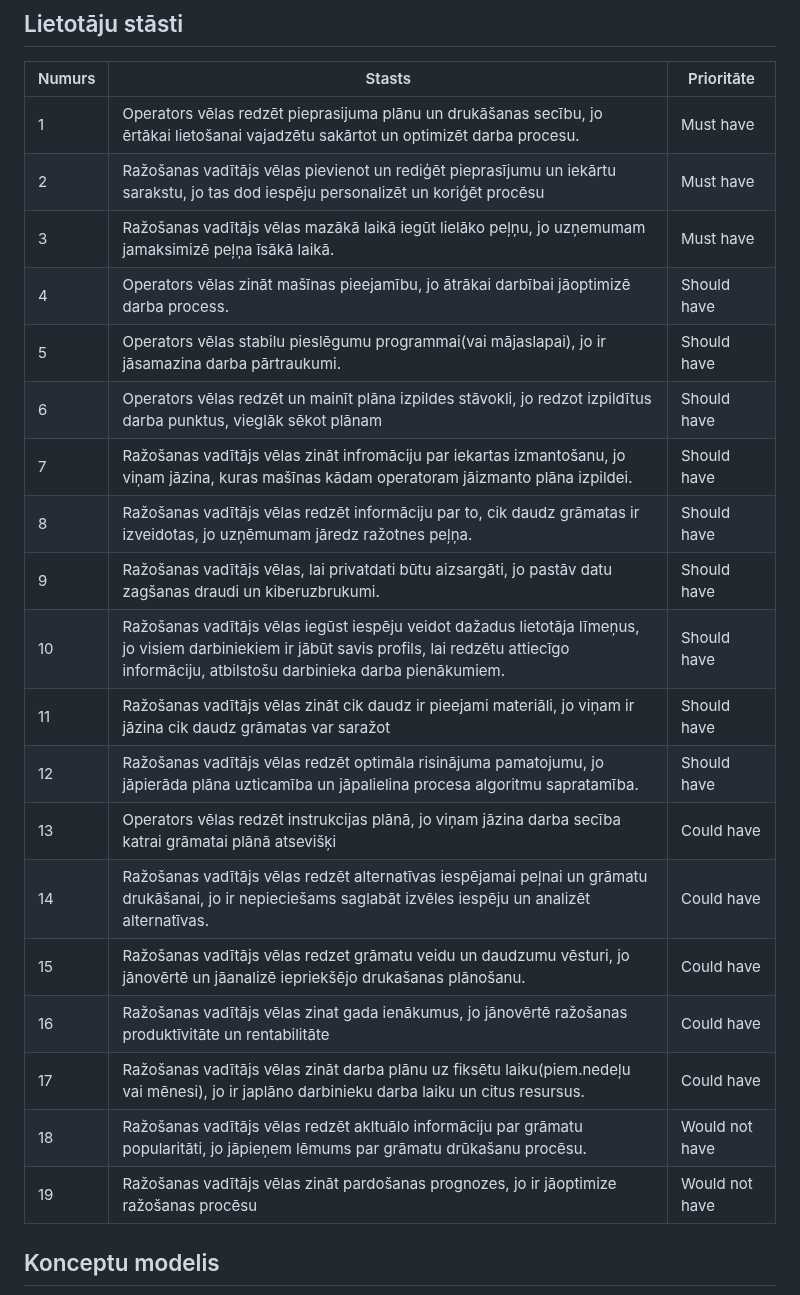
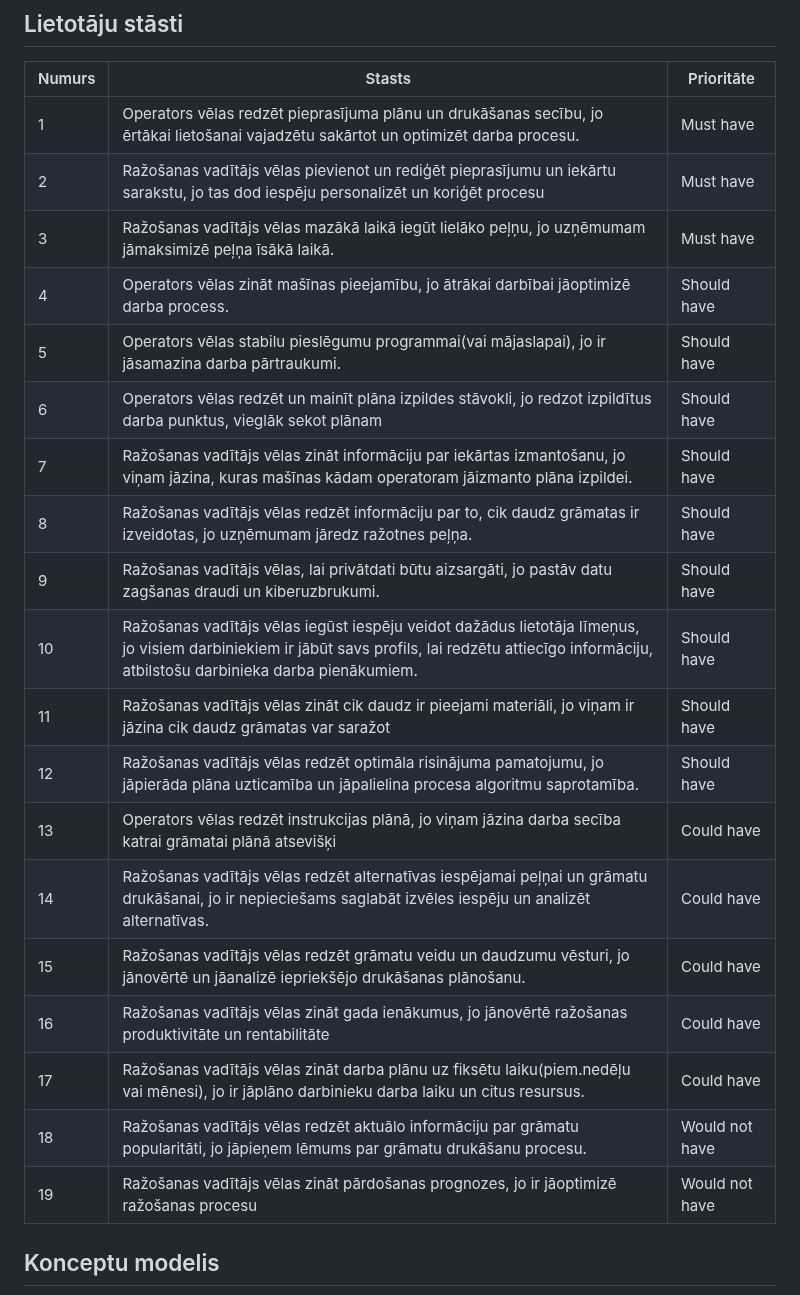
Before and after one commit to anastasijaOstrovska/ProjektuLab, a Markdown page: projektu_plans.md, the part around the change. GitHub-like rendering.

Commit message:
Gramatikas uzlabošana lietotāju stāstos projektu_plans.md

```diff
--- a/projektu_plans.md
+++ b/projektu_plans.md
@@ -22,25 +22,25 @@ Anželika Krasiļņikova.
 ## Lietotāju stāsti
 | Numurs | Stasts                                                                                                                                                                                                | Prioritāte      |
 |--------|-------------------------------------------------------------------------------------------------------------------------------------------------------------------------------------------------------|-----------------|
-|      1 | Operators vēlas redzēt pieprasijuma plānu un drukāšanas secību, jo ērtākai lietošanai vajadzētu sakārtot un optimizēt darba procesu.                                                                  | Must have       |
-|      2 | Ražošanas vadītājs vēlas pievienot un rediģēt pieprasījumu un iekārtu sarakstu, jo tas dod iespēju personalizēt un koriģēt procēsu                                                                    | Must have       |
-|      3 | Ražošanas vadītājs vēlas mazākā laikā iegūt lielāko peļņu, jo uzņemumam jamaksimizē peļņa īsākā laikā.                                                                                                | Must have       |
+|      1 | Operators vēlas redzēt pieprasījuma plānu un drukāšanas secību, jo ērtākai lietošanai vajadzētu sakārtot un optimizēt darba procesu.                                                                  | Must have       |
+|      2 | Ražošanas vadītājs vēlas pievienot un rediģēt pieprasījumu un iekārtu sarakstu, jo tas dod iespēju personalizēt un koriģēt procesu                                                                    | Must have       |
+|      3 | Ražošanas vadītājs vēlas mazākā laikā iegūt lielāko peļņu, jo uzņēmumam jāmaksimizē peļņa īsākā laikā.                                                                                                | Must have       |
 |      4 | Operators vēlas zināt mašīnas pieejamību, jo ātrākai darbībai jāoptimizē darba process.                                                                                                               | Should have     |
 |      5 | Operators vēlas stabilu pieslēgumu programmai(vai mājaslapai), jo ir jāsamazina darba pārtraukumi.                                                                                                    | Should have     |
-|      6 | Operators vēlas redzēt un mainīt plāna izpildes stāvokli, jo redzot izpildītus darba punktus, vieglāk sēkot plānam                                                                                    | Should have     |
-|      7 | Ražošanas vadītājs vēlas zināt infromāciju par iekartas izmantošanu, jo viņam jāzina, kuras mašīnas kādam operatoram jāizmanto plāna izpildei.                                                        | Should have     |
+|      6 | Operators vēlas redzēt un mainīt plāna izpildes stāvokli, jo redzot izpildītus darba punktus, vieglāk sekot plānam                                                                                    | Should have     |
+|      7 | Ražošanas vadītājs vēlas zināt informāciju par iekārtas izmantošanu, jo viņam jāzina, kuras mašīnas kādam operatoram jāizmanto plāna izpildei.                                                        | Should have     |
 |      8 | Ražošanas vadītājs vēlas redzēt informāciju par to, cik daudz grāmatas ir izveidotas, jo uzņēmumam jāredz ražotnes peļņa.                                                                             | Should have     |
-|      9 | Ražošanas vadītājs vēlas, lai privatdati būtu aizsargāti, jo pastāv datu zagšanas draudi un kiberuzbrukumi.                                                                                           | Should have     |
-|     10 | Ražošanas vadītājs vēlas iegūst iespēju veidot dažadus lietotāja līmeņus, jo visiem darbiniekiem ir jābūt savis profils, lai redzētu attiecīgo informāciju, atbilstošu darbinieka darba pienākumiem.  | Should have     |
+|      9 | Ražošanas vadītājs vēlas, lai privātdati būtu aizsargāti, jo pastāv datu zagšanas draudi un kiberuzbrukumi.                                                                                           | Should have     |
+|     10 | Ražošanas vadītājs vēlas iegūst iespēju veidot dažādus lietotāja līmeņus, jo visiem darbiniekiem ir jābūt savs profils, lai redzētu attiecīgo informāciju, atbilstošu darbinieka darba pienākumiem.  | Should have     |
 |     11 | Ražošanas vadītājs vēlas zināt cik daudz ir pieejami materiāli, jo viņam ir jāzina cik daudz grāmatas var saražot                                                                                     | Should have     |
-|     12 | Ražošanas vadītājs vēlas redzēt optimāla risinājuma pamatojumu, jo jāpierāda plāna uzticamība un jāpalielina procesa algoritmu sapratamība.                                                           | Should have     |
+|     12 | Ražošanas vadītājs vēlas redzēt optimāla risinājuma pamatojumu, jo jāpierāda plāna uzticamība un jāpalielina procesa algoritmu saprotamība.                                                           | Should have     |
 |     13 | Operators vēlas redzēt instrukcijas plānā, jo viņam jāzina darba secība katrai grāmatai plānā atsevišķi                                                                                               | Could have      |
-|     14 | Ražošanas vadītājs vēlas redzēt alternatīvas iespējamai peļnai un grāmatu drukāšanai, jo ir nepieciešams saglabāt izvēles iespēju un analizēt alternatīvas.                                           | Could have      |
-|     15 | Ražošanas vadītājs vēlas redzet grāmatu veidu un daudzumu vēsturi, jo jānovērtē un jāanalizē iepriekšējo drukašanas plānošanu.                                                                        | Could have      |
-|     16 | Ražošanas vadītājs vēlas zinat gada ienākumus, jo jānovērtē ražošanas produktīvitāte un rentabilitāte                                                                                                 | Could have      |
-|     17 | Ražošanas vadītājs vēlas zināt darba plānu uz fiksētu laiku(piem.nedeļu vai mēnesi), jo ir japlāno darbinieku darba laiku un citus resursus.                                                          | Could have      |
-|     18 | Ražošanas vadītājs vēlas redzēt akltuālo informāciju par grāmatu popularitāti, jo jāpieņem lēmums par grāmatu drūkašanu procēsu.                                                                      | Would not have  |
-|     19 | Ražošanas vadītājs vēlas zināt pardošanas prognozes, jo ir jāoptimize ražošanas procēsu                                                                                                               | Would not have  |
+|     14 | Ražošanas vadītājs vēlas redzēt alternatīvas iespējamai peļņai un grāmatu drukāšanai, jo ir nepieciešams saglabāt izvēles iespēju un analizēt alternatīvas.                                           | Could have      |
+|     15 | Ražošanas vadītājs vēlas redzēt grāmatu veidu un daudzumu vēsturi, jo jānovērtē un jāanalizē iepriekšējo drukāšanas plānošanu.                                                                        | Could have      |
+|     16 | Ražošanas vadītājs vēlas zināt gada ienākumus, jo jānovērtē ražošanas produktivitāte un rentabilitāte                                                                                                 | Could have      |
+|     17 | Ražošanas vadītājs vēlas zināt darba plānu uz fiksētu laiku(piem.nedēļu vai mēnesi), jo ir jāplāno darbinieku darba laiku un citus resursus.                                                          | Could have      |
+|     18 | Ražošanas vadītājs vēlas redzēt aktuālo informāciju par grāmatu popularitāti, jo jāpieņem lēmums par grāmatu drukāšanu procesu.                                                                      | Would not have  |
+|     19 | Ražošanas vadītājs vēlas zināt pārdošanas prognozes, jo ir jāoptimizē ražošanas procesu                                                                                                               | Would not have  |
 
 ## Konceptu modelis
 ![](KonceptModel.png)
```
